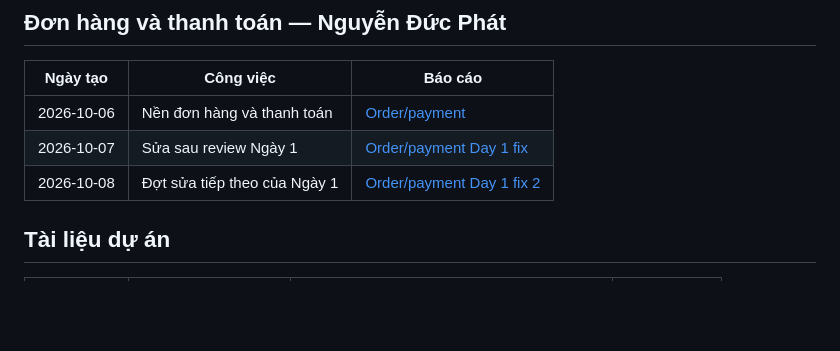
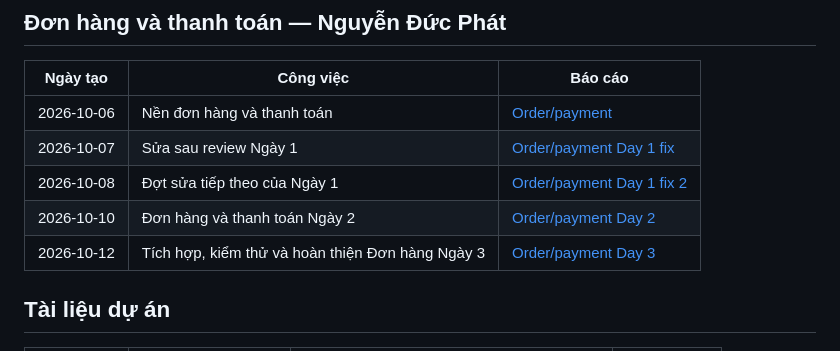
Before and after one commit to nguyenvinhz/Servlet_Project_Crave, a Markdown page: docs/reports/README.md, the part around the change. Rendered like a GitHub page; blank space fills up the shorter version.

Commit message:
docs(report): add Day 3 completion report for order-payment module and update reports index

```diff
--- a/docs/reports/README.md
+++ b/docs/reports/README.md
@@ -38,6 +38,8 @@ Báo cáo được nhóm theo chức năng; ngày trong tên file là ngày tạ
 | 2026-10-06 | Nền đơn hàng và thanh toán | [Order/payment](order-payment/2026-10-06-nguyen-duc-phat-order-payment.md) |
 | 2026-10-07 | Sửa sau review Ngày 1 | [Order/payment Day 1 fix](order-payment/2026-10-07-nguyen-duc-phat-order-payment-day1-fix.md) |
 | 2026-10-08 | Đợt sửa tiếp theo của Ngày 1 | [Order/payment Day 1 fix 2](order-payment/2026-10-08-nguyen-duc-phat-order-payment-day1-fix2.md) |
+| 2026-10-10 | Đơn hàng và thanh toán Ngày 2 | [Order/payment Day 2](2026-10-10/01-nguyen-duc-phat-order-payment-day2.md) |
+| 2026-10-12 | Tích hợp, kiểm thử và hoàn thiện Đơn hàng Ngày 3 | [Order/payment Day 3](order-payment/2026-10-12-nguyen-duc-phat-order-payment-day3.md) |
 
 ## Tài liệu dự án
 
```
Also changed, not shown: 1 other file.
